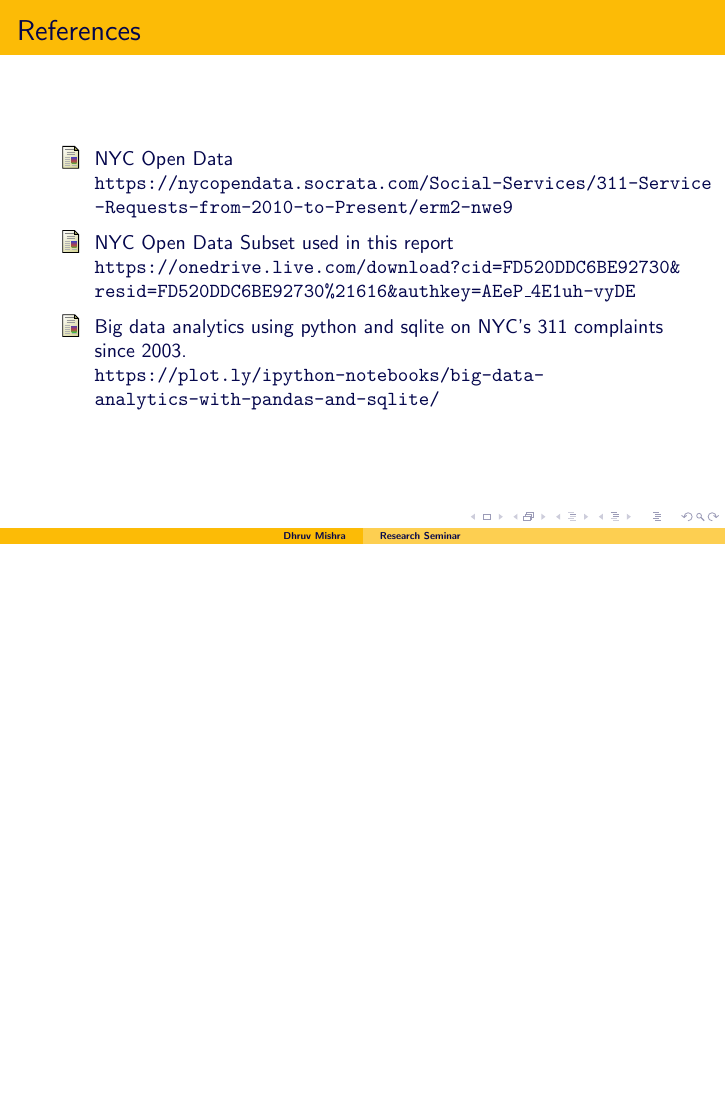
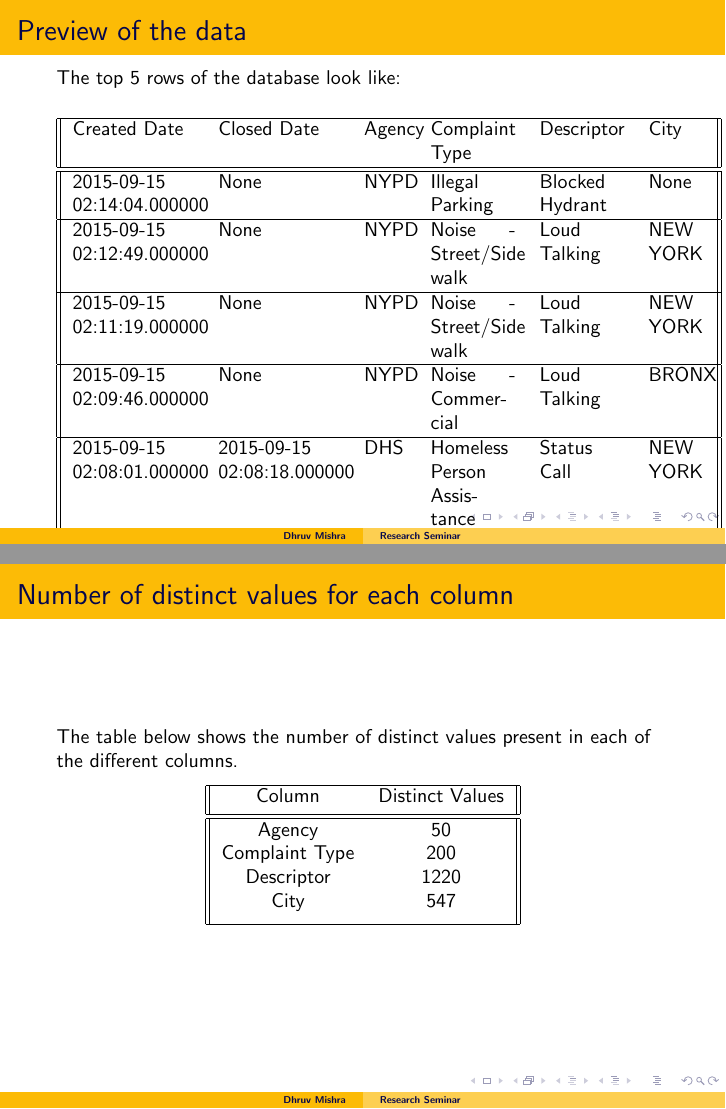
Before and after one commit to theconsummate/assigments, LaTeX slides (reports/seminar/talk.tex): page 4 of 4 before the commit and pages 4 and 5 of 11 after it, the two joined at a grey line, the shorter picture padded with empty space. Compiled offline with pdfLaTeX.

Commit message:
finishing talk

```diff
--- a/reports/seminar/talk.tex
+++ b/reports/seminar/talk.tex
@@ -59,3 +58,41 @@ The complete dataset has 41 columns but the subset considers only 6 of those col
 
 \end{frame}
 
+\begin{frame} \frametitle{Preview of the data}
+The top 5 rows of the database look like:
+
+\begin{center}
+ \begin{tabular}{||p{2.15cm} p{2.15cm} p{0.75cm} p{1.5cm} p{1.5cm} p{1cm}||}
+ \hline
+ Created Date & Closed Date & Agency & Complaint Type & Descriptor & City \\ [0.5ex]
+ \hline\hline
+ 2015-09-15 02:14:04.000000 & None & NYPD & Illegal Parking & Blocked Hydrant & None \\
+ \hline
+ 2015-09-15 02:12:49.000000 & None & NYPD & Noise - Street/Side walk & Loud Talking & NEW YORK \\
+ \hline
+ 2015-09-15 02:11:19.000000 & None & NYPD & Noise - Street/Side walk & Loud Talking & NEW YORK \\
+ \hline
+ 2015-09-15 02:09:46.000000 & None & NYPD & Noise - Commercial & Loud Talking & BRONX \\
+ \hline
+ 2015-09-15 02:08:01.000000 & 2015-09-15 02:08:18.000000 & DHS & Homeless Person Assistance & Status Call  & NEW YORK \\ [1ex]
+ \hline
+\end{tabular}
+\end{center}
+
+\end{frame}
+
+\begin{frame} \frametitle{Number of distinct values for each column}
+The table below shows the number of distinct values present in each of the different columns.
+\begin{center}
+ \begin{tabular}{||c c||}
+ \hline
+ Column & Distinct Values \\ [0.5ex]
+ \hline\hline
+Agency    & 50 \\
+Complaint Type    & 200 \\
+Descriptor   & 1220 \\
+City   & 547 \\ [1ex]
+ \hline
+\end{tabular}
+\end{center}
+\end{frame}
```
Also changed, not shown: reports/seminar/talk.tex (52 more changed lines).
